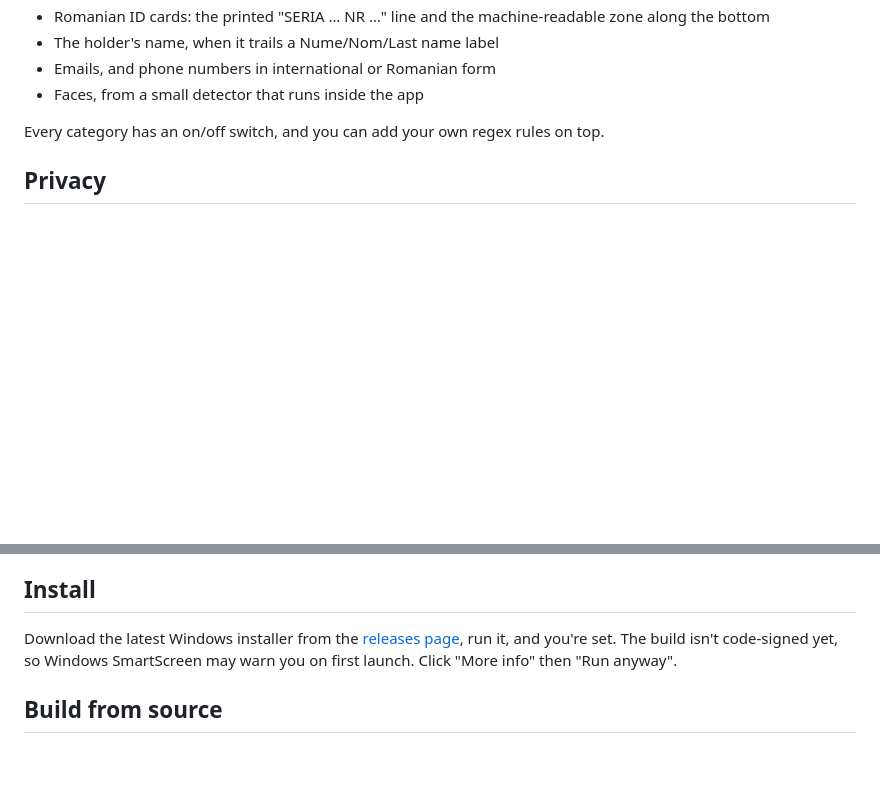
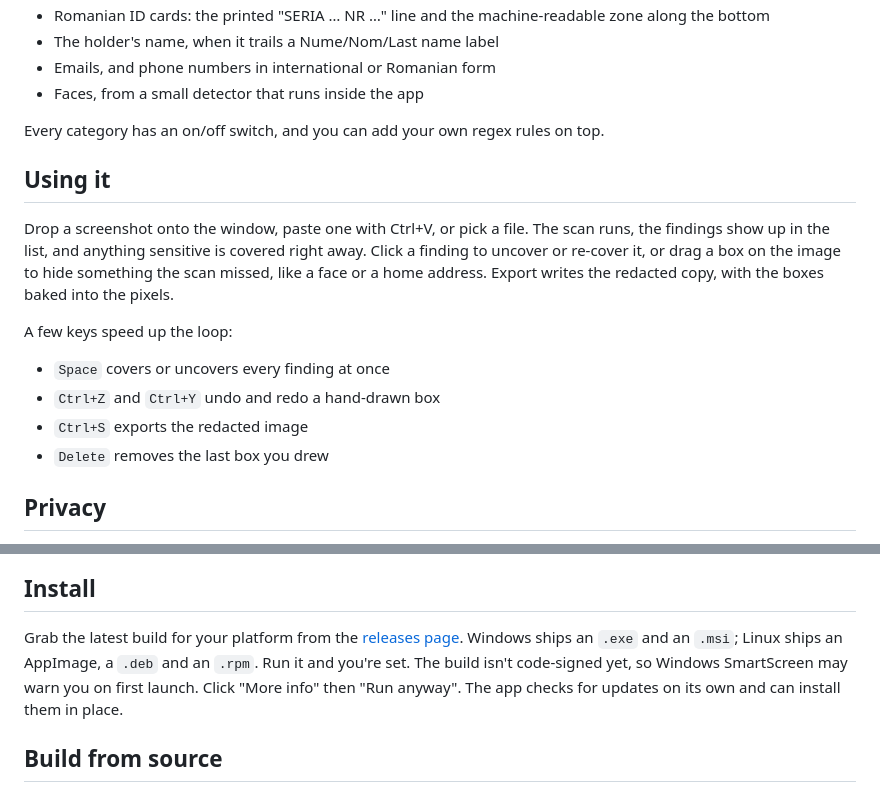
Before and after one commit to Raresney/ShotShield, a Markdown page: README.md, 2 parts joined by grey strips. Drawn GitHub-style; blank space fills up the shorter version.

Commit message:
docs: add usage + keyboard shortcuts to README, note Linux builds
Documents the shipped shortcuts (Space / Ctrl+Z / Ctrl+Y / Ctrl+S /
Delete) and the drop-review-redact-export loop, and lists the Linux
installers (AppImage/.deb/.rpm) alongside Windows in the Install section.

```diff
--- a/README.md
+++ b/README.md
@@ -35,6 +35,17 @@ The engine reads the text in an image with OCR, then runs it through a table of
 
 Every category has an on/off switch, and you can add your own regex rules on top.
 
+## Using it
+
+Drop a screenshot onto the window, paste one with Ctrl+V, or pick a file. The scan runs, the findings show up in the list, and anything sensitive is covered right away. Click a finding to uncover or re-cover it, or drag a box on the image to hide something the scan missed, like a face or a home address. Export writes the redacted copy, with the boxes baked into the pixels.
+
+A few keys speed up the loop:
+
+- `Space` covers or uncovers every finding at once
+- `Ctrl+Z` and `Ctrl+Y` undo and redo a hand-drawn box
+- `Ctrl+S` exports the redacted image
+- `Delete` removes the last box you drew
+
 ## Privacy
 
 The image stays on your computer. The OCR (tesseract.js) and the face model (face-api) are bundled into the app and run offline, so there's no account to create and nowhere for the picture to be sent. The build also ships a Content Security Policy that blocks outbound requests, which stops a stray dependency from phoning home.
@@ -49,7 +60,7 @@ It's an npm workspace with two halves.
 
 ## Install
 
-Download the latest Windows installer from the [releases page](https://github.com/Raresney/ShotShield/releases/latest), run it, and you're set. The build isn't code-signed yet, so Windows SmartScreen may warn you on first launch. Click "More info" then "Run anyway".
+Grab the latest build for your platform from the [releases page](https://github.com/Raresney/ShotShield/releases/latest). Windows ships an `.exe` and an `.msi`; Linux ships an AppImage, a `.deb` and an `.rpm`. Run it and you're set. The build isn't code-signed yet, so Windows SmartScreen may warn you on first launch. Click "More info" then "Run anyway". The app checks for updates on its own and can install them in place.
 
 ## Build from source
 
```
